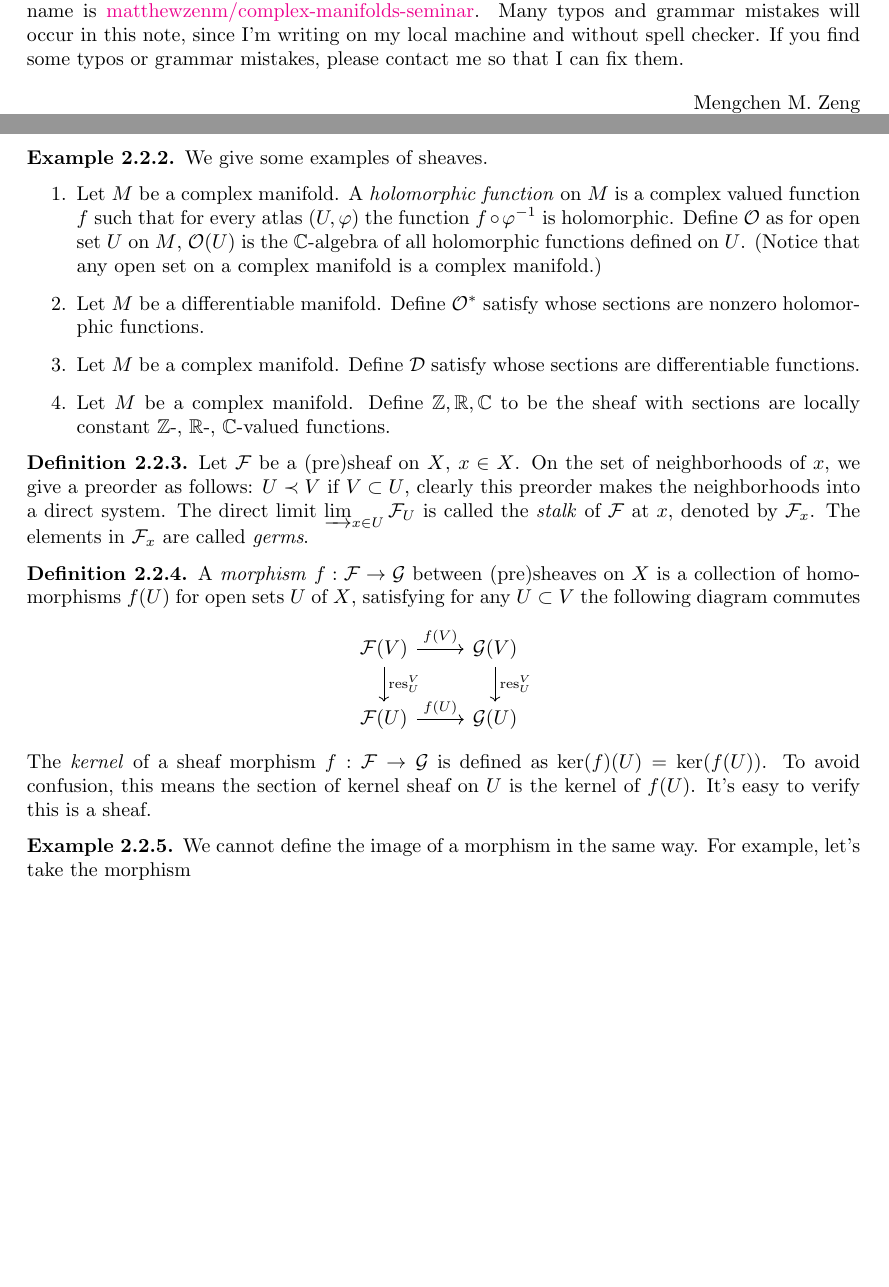
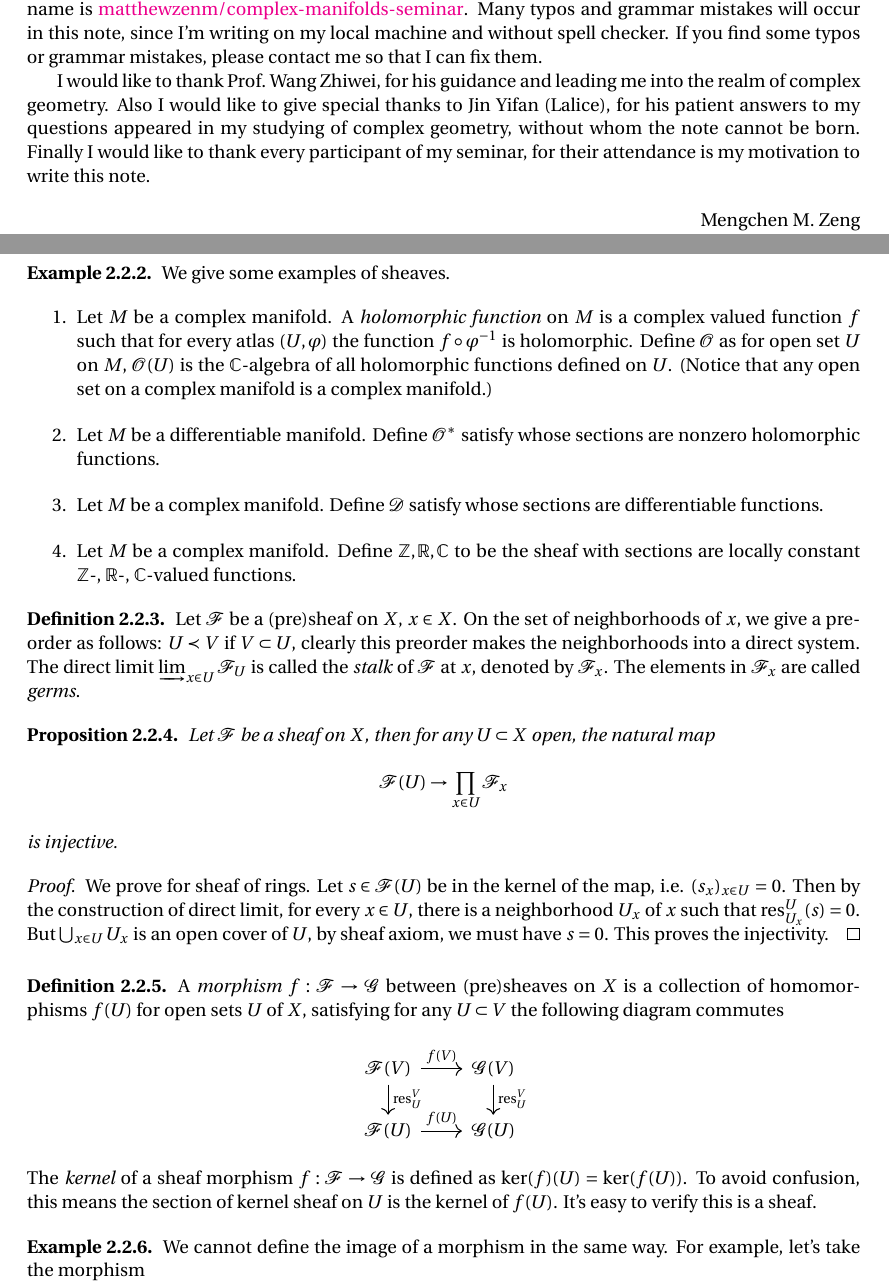
Before and after one commit to matthewzenm/complex-manifolds-seminar, a LaTeX thesis (main.tex, which reads sheaves.tex): two parts of pages 5 and 19 of 33, joined at a grey line, cut so that both start at the same text, the shorter picture padded with empty space. Compiled offline with pdfLaTeX.

Commit message:
Fix typos and change font.

```diff
--- a/main.tex
+++ b/main.tex
@@ -6,6 +6,7 @@
 \usepackage{amsthm}
 % \usepackage{newpxtext}
 % \usepackage{newpxmath}
+\usepackage{fourier}
 \usepackage[shortlabels]{enumitem}
 \usepackage{tikz}
 \usepackage{tikz-cd}
@@ -70,6 +71,11 @@ The repository name is \href{https://github.com/matthewzenm/complex-manifolds-se
 Many typos and grammar mistakes will occur in this note, since I'm writing on my local machine and without spell checker.
 If you find some typos or grammar mistakes, please contact me so that I can fix them.
 
+I would like to thank Prof.\ Wang Zhiwei, for his guidance and leading me into the realm of complex geometry.
+Also I would like to give special thanks to Jin Yifan (Lalice), for his patient answers to my questions appeared in my studying of complex geometry, without whom the note cannot be born.
+Finally I would like to thank every participant of my seminar, for their attendance is my motivation to write this note.
+
+
 \begin{flushright}
     Mengchen M.\ Zeng
 
--- a/sheaves.tex
+++ b/sheaves.tex
@@ -207,20 +207,20 @@ Instead of using \emph{espace \'{e}tale} as Morrow and Kodaira do, we shall adop
     The elements in $\mathcal{F}_x$ are called \emph{germs}.
 \end{defn}
 
-% \begin{prop}\label{inj of natural map}
-%     Let $\mathcal{F}$ be a sheaf on $X$, then for any $U\subset X$ open, the natural map
-%     \[
-%         \mathcal{F}(U)\to\prod_{x\in U}\mathcal{F}_x
-%     \]
-%     is injective.
-% \end{prop}
-% \begin{proof}
-%     We prove for sheaf of rings.
-%     Let $s\in\mathcal{F}(U)$ be in the kernel of the map, i.e. $(s_x)_{x\in U}=0$.
-%     Then by the construction of direct limit, for every $x\in U$, there is a neighborhood $U_x$ of $x$ such that $\res^U_{U_x}(s)=0$.
-%     But $\bigcup_{x\in U}U_x$ is an open cover of $U$, by sheaf axiom, we must have $s=0$.
-%     This proves the injectivity.
-% \end{proof}
+\begin{prop}\label{inj of natural map}
+    Let $\mathcal{F}$ be a sheaf on $X$, then for any $U\subset X$ open, the natural map
+    \[
+        \mathcal{F}(U)\to\prod_{x\in U}\mathcal{F}_x
+    \]
+    is injective.
+\end{prop}
+\begin{proof}
+    We prove for sheaf of rings.
+    Let $s\in\mathcal{F}(U)$ be in the kernel of the map, i.e. $(s_x)_{x\in U}=0$.
+    Then by the construction of direct limit, for every $x\in U$, there is a neighborhood $U_x$ of $x$ such that $\res^U_{U_x}(s)=0$.
+    But $\bigcup_{x\in U}U_x$ is an open cover of $U$, by sheaf axiom, we must have $s=0$.
+    This proves the injectivity.
+\end{proof}
 
 \begin{defn}
     A \emph{morphism} $f:\mathcal{F}\to\mathcal{G}$ between (pre)sheaves on $X$ is a collection of homomorphisms $f(U)$ for open sets $U$ of $X$, satisfying for any $U\subset V$ the following diagram commutes
```
Also changed, not shown: manifolds.tex (+2 -1 lines), main.pdf, sheaves.tex (5 more changed lines).
